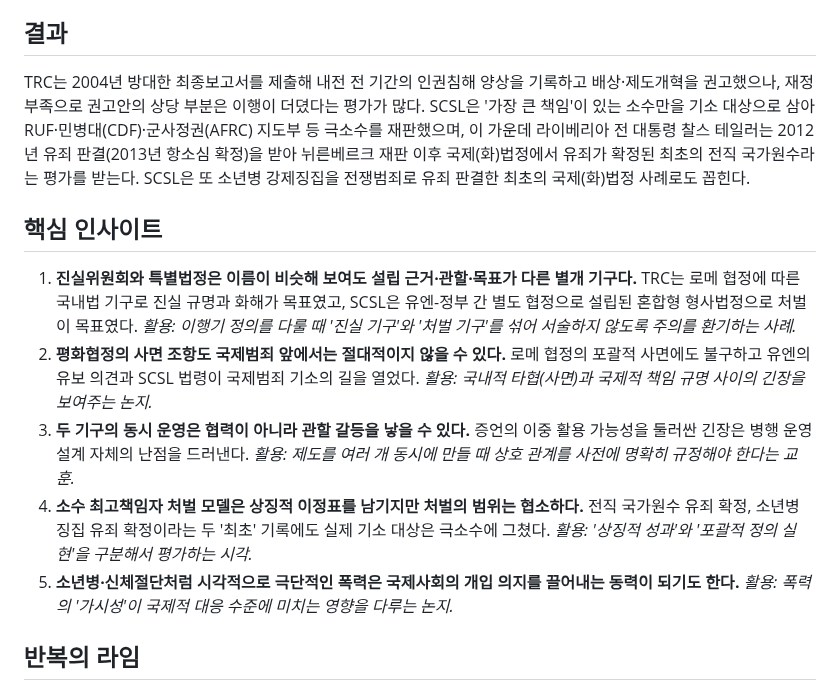
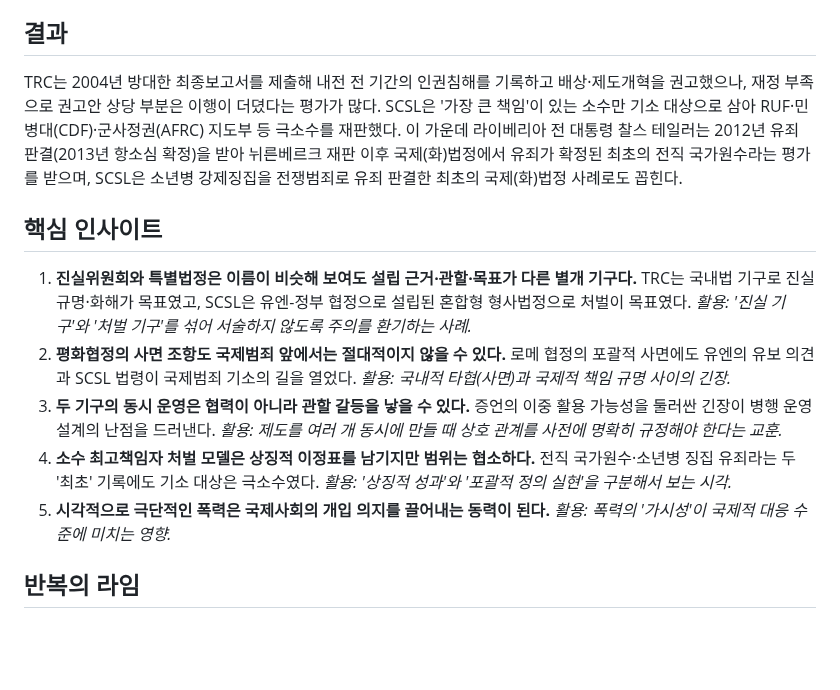
Before and after one commit to NC-AroundX/sage-history, a Markdown page: events/sierra-leone-trc-2002.md, the part around the change. Rendered like a GitHub page; blank space fills up the shorter version.

```diff
--- a/events/sierra-leone-trc-2002.md
+++ b/events/sierra-leone-trc-2002.md
@@ -23,15 +23,15 @@ slug: sierra-leone-trc-2002
 
 ## 결과
 
-TRC는 2004년 방대한 최종보고서를 제출해 내전 전 기간의 인권침해 양상을 기록하고 배상·제도개혁을 권고했으나, 재정 부족으로 권고안의 상당 부분은 이행이 더뎠다는 평가가 많다. SCSL은 '가장 큰 책임'이 있는 소수만을 기소 대상으로 삼아 RUF·민병대(CDF)·군사정권(AFRC) 지도부 등 극소수를 재판했으며, 이 가운데 라이베리아 전 대통령 찰스 테일러는 2012년 유죄 판결(2013년 항소심 확정)을 받아 뉘른베르크 재판 이후 국제(화)법정에서 유죄가 확정된 최초의 전직 국가원수라는 평가를 받는다. SCSL은 또 소년병 강제징집을 전쟁범죄로 유죄 판결한 최초의 국제(화)법정 사례로도 꼽힌다.
+TRC는 2004년 방대한 최종보고서를 제출해 내전 전 기간의 인권침해를 기록하고 배상·제도개혁을 권고했으나, 재정 부족으로 권고안 상당 부분은 이행이 더뎠다는 평가가 많다. SCSL은 '가장 큰 책임'이 있는 소수만 기소 대상으로 삼아 RUF·민병대(CDF)·군사정권(AFRC) 지도부 등 극소수를 재판했다. 이 가운데 라이베리아 전 대통령 찰스 테일러는 2012년 유죄 판결(2013년 항소심 확정)을 받아 뉘른베르크 재판 이후 국제(화)법정에서 유죄가 확정된 최초의 전직 국가원수라는 평가를 받으며, SCSL은 소년병 강제징집을 전쟁범죄로 유죄 판결한 최초의 국제(화)법정 사례로도 꼽힌다.
 
 ## 핵심 인사이트
 
-1. **진실위원회와 특별법정은 이름이 비슷해 보여도 설립 근거·관할·목표가 다른 별개 기구다.** TRC는 로메 협정에 따른 국내법 기구로 진실 규명과 화해가 목표였고, SCSL은 유엔-정부 간 별도 협정으로 설립된 혼합형 형사법정으로 처벌이 목표였다. *활용: 이행기 정의를 다룰 때 '진실 기구'와 '처벌 기구'를 섞어 서술하지 않도록 주의를 환기하는 사례.*
-2. **평화협정의 사면 조항도 국제범죄 앞에서는 절대적이지 않을 수 있다.** 로메 협정의 포괄적 사면에도 불구하고 유엔의 유보 의견과 SCSL 법령이 국제범죄 기소의 길을 열었다. *활용: 국내적 타협(사면)과 국제적 책임 규명 사이의 긴장을 보여주는 논지.*
-3. **두 기구의 동시 운영은 협력이 아니라 관할 갈등을 낳을 수 있다.** 증언의 이중 활용 가능성을 둘러싼 긴장은 병행 운영 설계 자체의 난점을 드러낸다. *활용: 제도를 여러 개 동시에 만들 때 상호 관계를 사전에 명확히 규정해야 한다는 교훈.*
-4. **소수 최고책임자 처벌 모델은 상징적 이정표를 남기지만 처벌의 범위는 협소하다.** 전직 국가원수 유죄 확정, 소년병 징집 유죄 확정이라는 두 '최초' 기록에도 실제 기소 대상은 극소수에 그쳤다. *활용: '상징적 성과'와 '포괄적 정의 실현'을 구분해서 평가하는 시각.*
-5. **소년병·신체절단처럼 시각적으로 극단적인 폭력은 국제사회의 개입 의지를 끌어내는 동력이 되기도 한다.** *활용: 폭력의 '가시성'이 국제적 대응 수준에 미치는 영향을 다루는 논지.*
+1. **진실위원회와 특별법정은 이름이 비슷해 보여도 설립 근거·관할·목표가 다른 별개 기구다.** TRC는 국내법 기구로 진실 규명·화해가 목표였고, SCSL은 유엔-정부 협정으로 설립된 혼합형 형사법정으로 처벌이 목표였다. *활용: '진실 기구'와 '처벌 기구'를 섞어 서술하지 않도록 주의를 환기하는 사례.*
+2. **평화협정의 사면 조항도 국제범죄 앞에서는 절대적이지 않을 수 있다.** 로메 협정의 포괄적 사면에도 유엔의 유보 의견과 SCSL 법령이 국제범죄 기소의 길을 열었다. *활용: 국내적 타협(사면)과 국제적 책임 규명 사이의 긴장.*
+3. **두 기구의 동시 운영은 협력이 아니라 관할 갈등을 낳을 수 있다.** 증언의 이중 활용 가능성을 둘러싼 긴장이 병행 운영 설계의 난점을 드러낸다. *활용: 제도를 여러 개 동시에 만들 때 상호 관계를 사전에 명확히 규정해야 한다는 교훈.*
+4. **소수 최고책임자 처벌 모델은 상징적 이정표를 남기지만 범위는 협소하다.** 전직 국가원수·소년병 징집 유죄라는 두 '최초' 기록에도 기소 대상은 극소수였다. *활용: '상징적 성과'와 '포괄적 정의 실현'을 구분해서 보는 시각.*
+5. **시각적으로 극단적인 폭력은 국제사회의 개입 의지를 끌어내는 동력이 된다.** *활용: 폭력의 '가시성'이 국제적 대응 수준에 미치는 영향.*
 
 ## 반복의 라임
 
```
Also changed, not shown: events/brazil-truth-commission-2012.md (added, +55 -0 lines).
